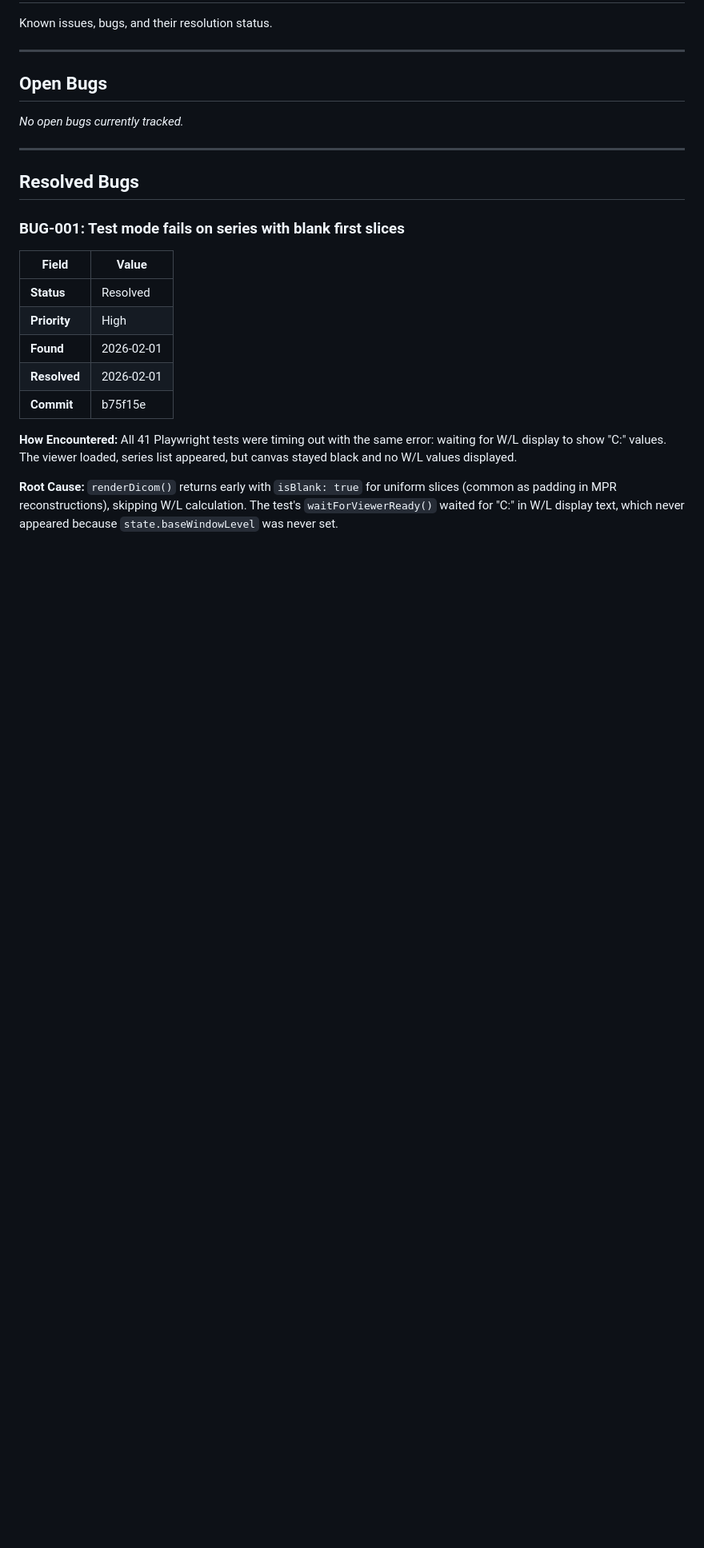
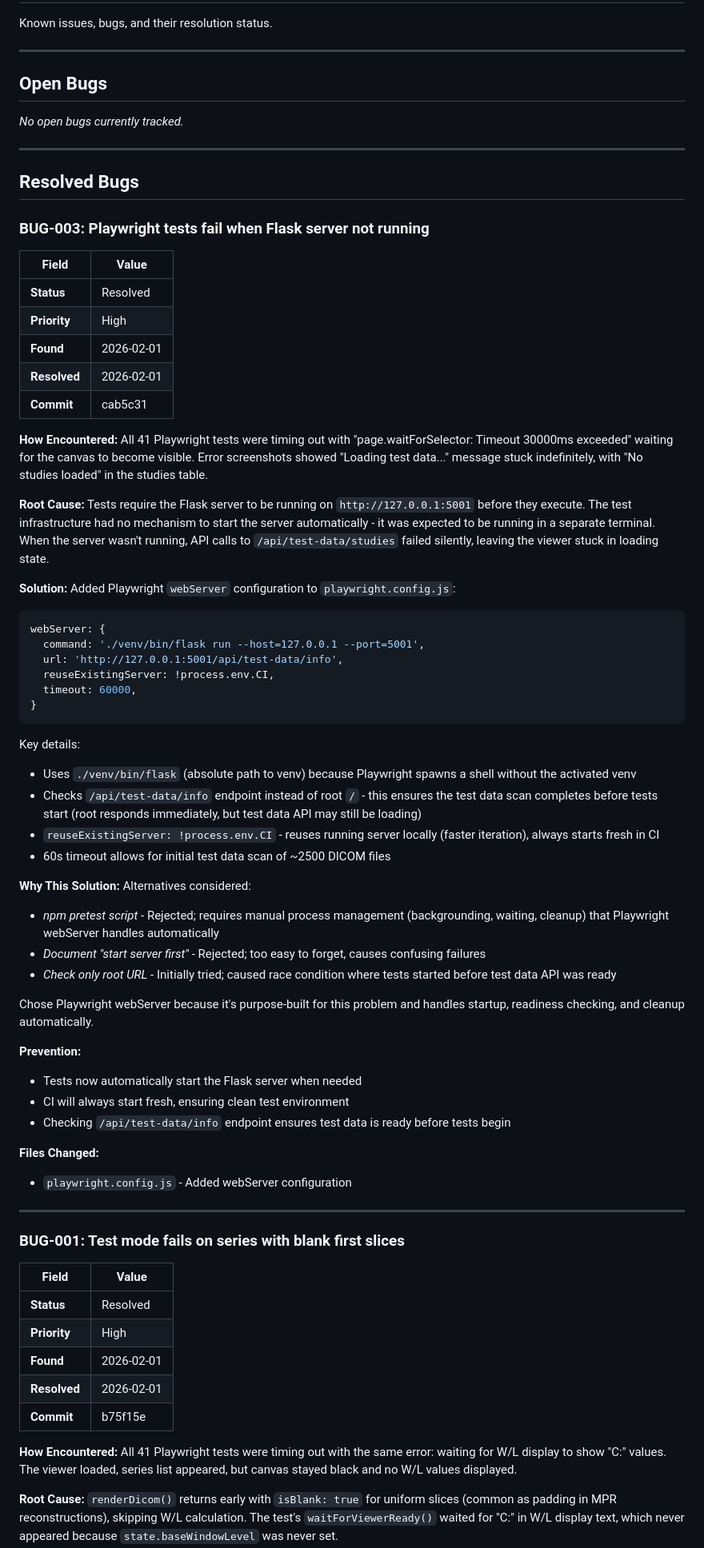
Before and after one commit to elgabrielc/dicom-viewer, a Markdown page: docs/planning/BUGS.md, the part around the change. Shown at 80% size. Drawn GitHub-style; blank space fills up the shorter version.

Commit message:
Document BUG-003: Playwright tests fail without Flask server
Root cause was missing server auto-start. Fixed with webServer config.

Co-Authored-By: Claude Opus 4.5 <noreply@anthropic.com>

````diff
--- a/docs/planning/BUGS.md
+++ b/docs/planning/BUGS.md
@@ -11,6 +11,57 @@ Known issues, bugs, and their resolution status.
 ---
 
 ## Resolved Bugs
+
+### BUG-003: Playwright tests fail when Flask server not running
+
+| Field | Value |
+|-------|-------|
+| **Status** | Resolved |
+| **Priority** | High |
+| **Found** | 2026-02-01 |
+| **Resolved** | 2026-02-01 |
+| **Commit** | cab5c31 |
+
+**How Encountered:**
+All 41 Playwright tests were timing out with "page.waitForSelector: Timeout 30000ms exceeded" waiting for the canvas to become visible. Error screenshots showed "Loading test data..." message stuck indefinitely, with "No studies loaded" in the studies table.
+
+**Root Cause:**
+Tests require the Flask server to be running on `http://127.0.0.1:5001` before they execute. The test infrastructure had no mechanism to start the server automatically - it was expected to be running in a separate terminal. When the server wasn't running, API calls to `/api/test-data/studies` failed silently, leaving the viewer stuck in loading state.
+
+**Solution:**
+Added Playwright `webServer` configuration to `playwright.config.js`:
+```javascript
+webServer: {
+  command: './venv/bin/flask run --host=127.0.0.1 --port=5001',
+  url: 'http://127.0.0.1:5001/api/test-data/info',
+  reuseExistingServer: !process.env.CI,
+  timeout: 60000,
+}
+```
+
+Key details:
+- Uses `./venv/bin/flask` (absolute path to venv) because Playwright spawns a shell without the activated venv
+- Checks `/api/test-data/info` endpoint instead of root `/` - this ensures the test data scan completes before tests start (root responds immediately, but test data API may still be loading)
+- `reuseExistingServer: !process.env.CI` - reuses running server locally (faster iteration), always starts fresh in CI
+- 60s timeout allows for initial test data scan of ~2500 DICOM files
+
+**Why This Solution:**
+Alternatives considered:
+- *npm pretest script* - Rejected; requires manual process management (backgrounding, waiting, cleanup) that Playwright webServer handles automatically
+- *Document "start server first"* - Rejected; too easy to forget, causes confusing failures
+- *Check only root URL* - Initially tried; caused race condition where tests started before test data API was ready
+
+Chose Playwright webServer because it's purpose-built for this problem and handles startup, readiness checking, and cleanup automatically.
+
+**Prevention:**
+- Tests now automatically start the Flask server when needed
+- CI will always start fresh, ensuring clean test environment
+- Checking `/api/test-data/info` endpoint ensures test data is ready before tests begin
+
+**Files Changed:**
+- `playwright.config.js` - Added webServer configuration
+
+---
 
 ### BUG-001: Test mode fails on series with blank first slices
 
````
